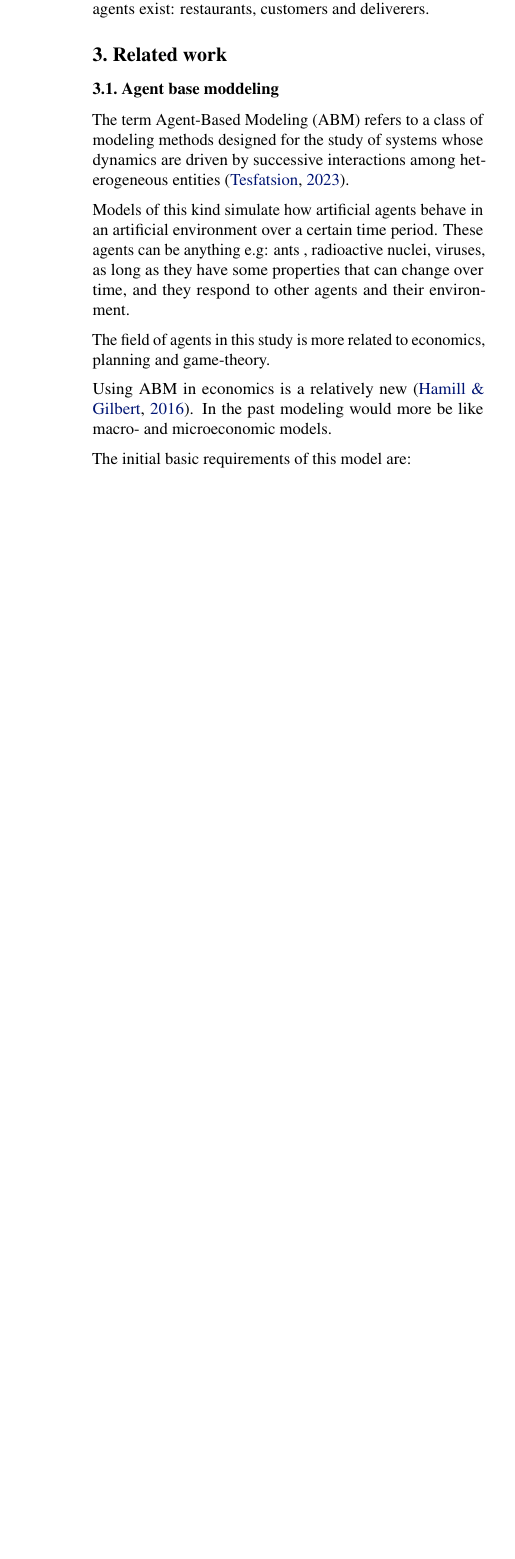
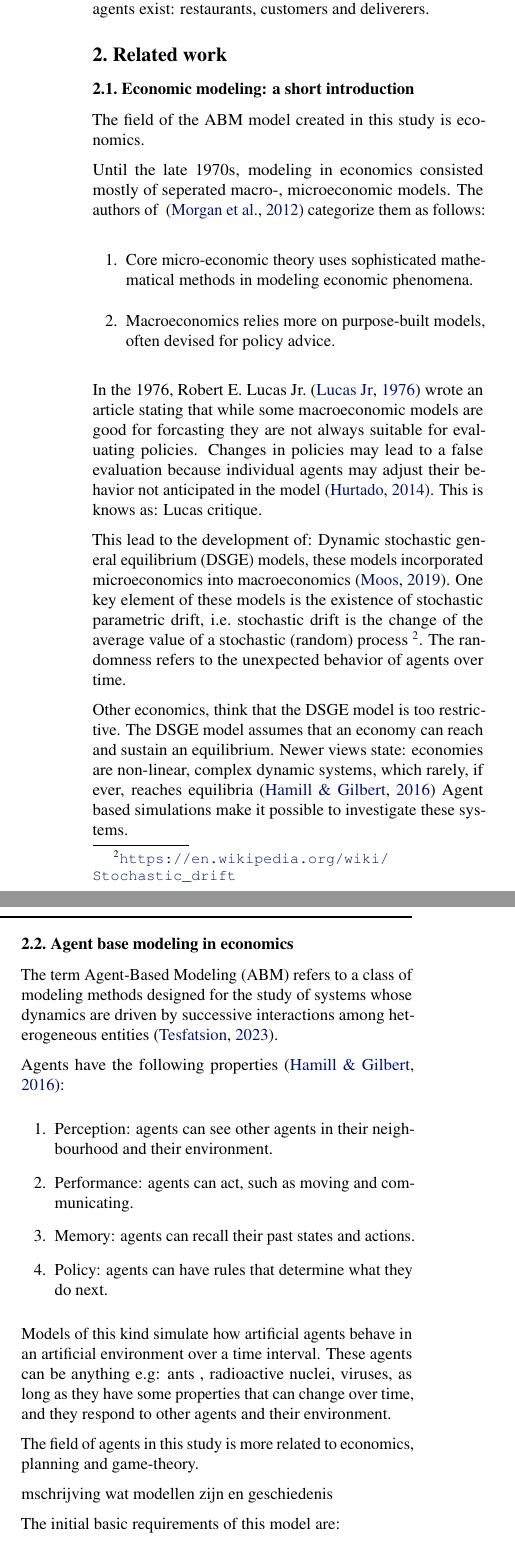
Before and after one commit to evertvankammen/ResearchMethodsPaper, a LaTeX document (src/main.tex, which reads src/references.bib, src/sections/related_work.tex): part of one column of page 2 of 5 before the commit and two parts of the columns of page 2 of 5 after it, the two joined at a grey line, cut so that both start at the same text, the shorter picture padded with empty space. Compiled offline with pdfLaTeX.

Commit message:
Enhance notes and related work sections with economic modeling details
Expanded the notes.tex file to elaborate on economic models and their theoretical foundations. Added new sections in related_work.tex to provide a historical perspective on economic modeling and the Lucas critique, including introducing DSGE models and the shift towards agent-based modeling. Updated bibliography with relevant references to support these additions.

```diff
--- a/src/references.bib
+++ b/src/references.bib
@@ -73,0 +118 @@
+@article{moos2019facts,
--- a/src/sections/related_work.tex
+++ b/src/sections/related_work.tex
@@ -1,12 +1,47 @@
 \section{Related work}
 
-\subsection{Agent base moddeling}
-The term Agent-Based Modeling (ABM) refers to a class of modeling    methods designed for the study of systems whose dynamics are driven by successive interactions among heterogeneous entities~\cite{tesfatsion2023agent}.
+\subsection{Economic modeling: a short introduction}\label{subsec:economic-modeling}
+The field of the ABM model created in this study is economics.
 
-Models of this kind simulate how artificial agents behave in an artificial environment over a certain time period.
+Until the late 1970s, modeling in economics consisted mostly of seperated macro-, microeconomic models.
+The authors of ~\cite{morgan2012models} categorize them as follows:
+
+\begin{enumerate}
+  \item Core micro-economic theory uses sophisticated mathematical methods in modeling economic phenomena.
+  \item Macroeconomics relies more on purpose-built models, often devised for policy advice.
+\end{enumerate}
+
+In the 1976, Robert E. Lucas Jr.~\cite{lucas1976econometric} wrote an article stating that while some macroeconomic models are good for forcasting
+they are not always suitable for evaluating policies.
+Changes in policies may lead to a false evaluation because individual agents may adjust their behavior not anticipated in the model~\cite{HURTADO2014S12}.
+This is knows as: Lucas critique.
+
+This lead to the development of: Dynamic stochastic general equilibrium (DSGE) models, these models incorporated microeconomics into macroeconomics~\cite{moos2019facts}.
+One key element of these models is the existence of stochastic parametric drift, i.e.\ stochastic drift is the change of the average value of a stochastic (random) process \footnote{\url{https://en.wikipedia.org/wiki/Stochastic_drift}}.
+The randomness refers to the unexpected behavior of agents over time.
+
+Other economics, think that the DSGE model is too restrictive.
+The DSGE model assumes that an economy can reach and sustain an equilibrium.
+Newer views state: economies are non-linear, complex dynamic systems, which rarely, if ever, reaches equilibria~\cite{hamill2016agent}
+Agent based simulations make it possible to investigate these systems.
+
+\subsection{Agent base modeling in economics}\label{subsec:agent-base-modeling}
+The term Agent-Based Modeling (ABM) refers to a class of modeling methods designed for the study of systems whose dynamics are driven by successive interactions among heterogeneous entities~\cite{tesfatsion2023agent}.
+
+Agents have the following properties~\cite{hamill2016agent}:
+\begin{enumerate}
+  \item Perception: agents can see other agents in their neighbourhood and their environment.
+  \item Performance: agents can act, such as moving and communicating.
+  \item Memory: agents can recall their past states and actions.
+  \item Policy: agents can have rules that determine what they do next.
+\end{enumerate}
+
+
+Models of this kind simulate how artificial agents behave in an artificial environment over a time interval.
 These agents can be anything e.g: ants , radioactive nuclei, viruses, as long as they have some properties that can change over time, and they respond to other agents and their environment.
 
 The field of agents in this study is more related to economics, planning and game-theory.
 
-Using ABM in economics is a relatively new~\cite{hamill2016agent}.
-In the past modeling would more be like macro- and microeconomic models.
+
+
+mschrijving wat modellen zijn en geschiedenis
```
Also changed, not shown: src/notes.tex (+22 -0 lines), src/sections/introduction.tex (+1 -1 lines), src/references.bib (53 more changed lines).
